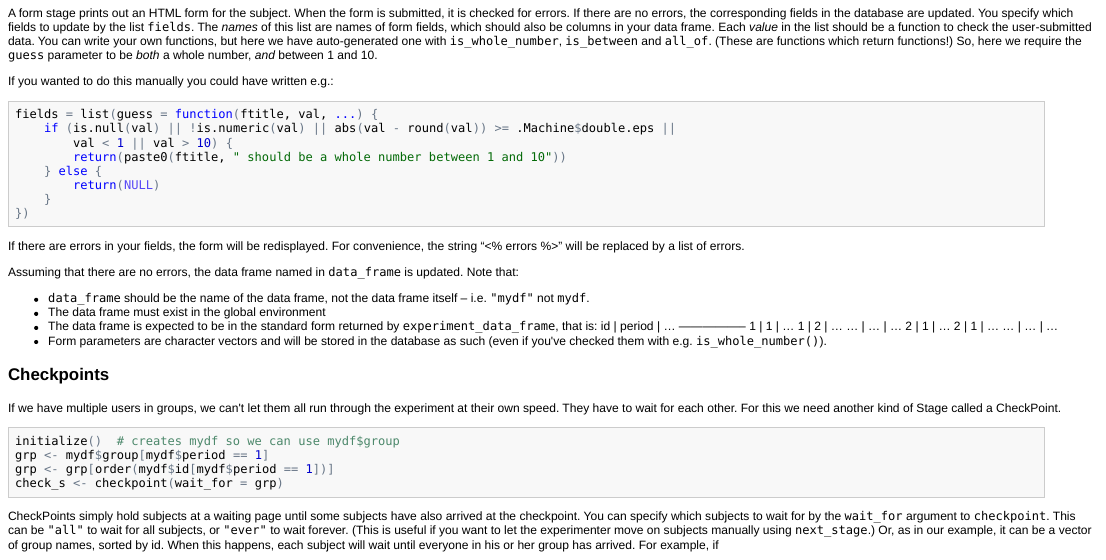
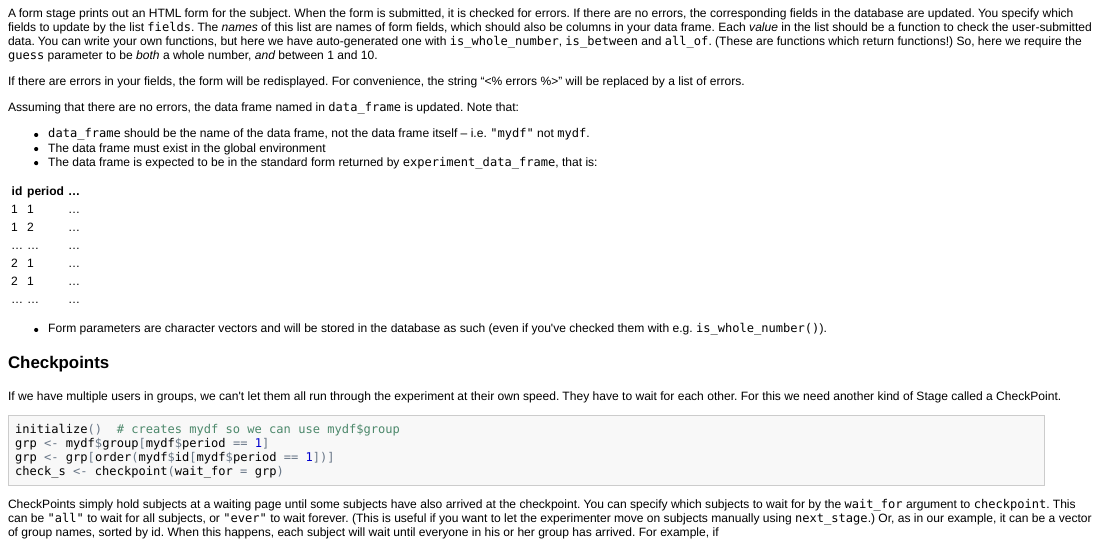
Before and after one commit to hughjonesd/betr, an R Markdown document (vignettes/Writing-experiments-with-betr.Rmd): the page in a window 1100 px wide, from 5460 px down. The pictures show the output file vignettes/Writing-experiments-with-betr.html that the author committed with the source, opened offline.

Commit message:
vignette cleanup

````diff
--- a/vignettes/Writing-experiments-with-betr.Rmd
+++ b/vignettes/Writing-experiments-with-betr.Rmd
@@ -519,19 +519,6 @@
 functions which return functions!) So, here we require the `guess` parameter to be
 _both_ a whole number, _and_ between 1 and 10.
 
-If you wanted to do this manually you could have written e.g.:
-
-```{r eval=FALSE}
-fields=list(guess=function(ftitle, val, ...) {
-  if (is.null(val) || ! is.numeric(val) || abs(val - round(val)) >=
-      .Machine$double.eps || val < 1 || val > 10) {
-    return(paste0(ftitle, " should be a whole number between 1 and 10"))
-  } else {
-    return(NULL)
-  }
-})
-```
-
 If there are errors in your fields, the form will be redisplayed. For convenience,
 the string "<% errors %>" will be replaced by a list of errors.
 
````
Also changed, not shown: vignettes/Writing-experiments-with-betr.html, vignettes/Writing-experiments-with-betr.md, vignettes/Writing-experiments-with-betr.Rmd (9 more changed lines).
